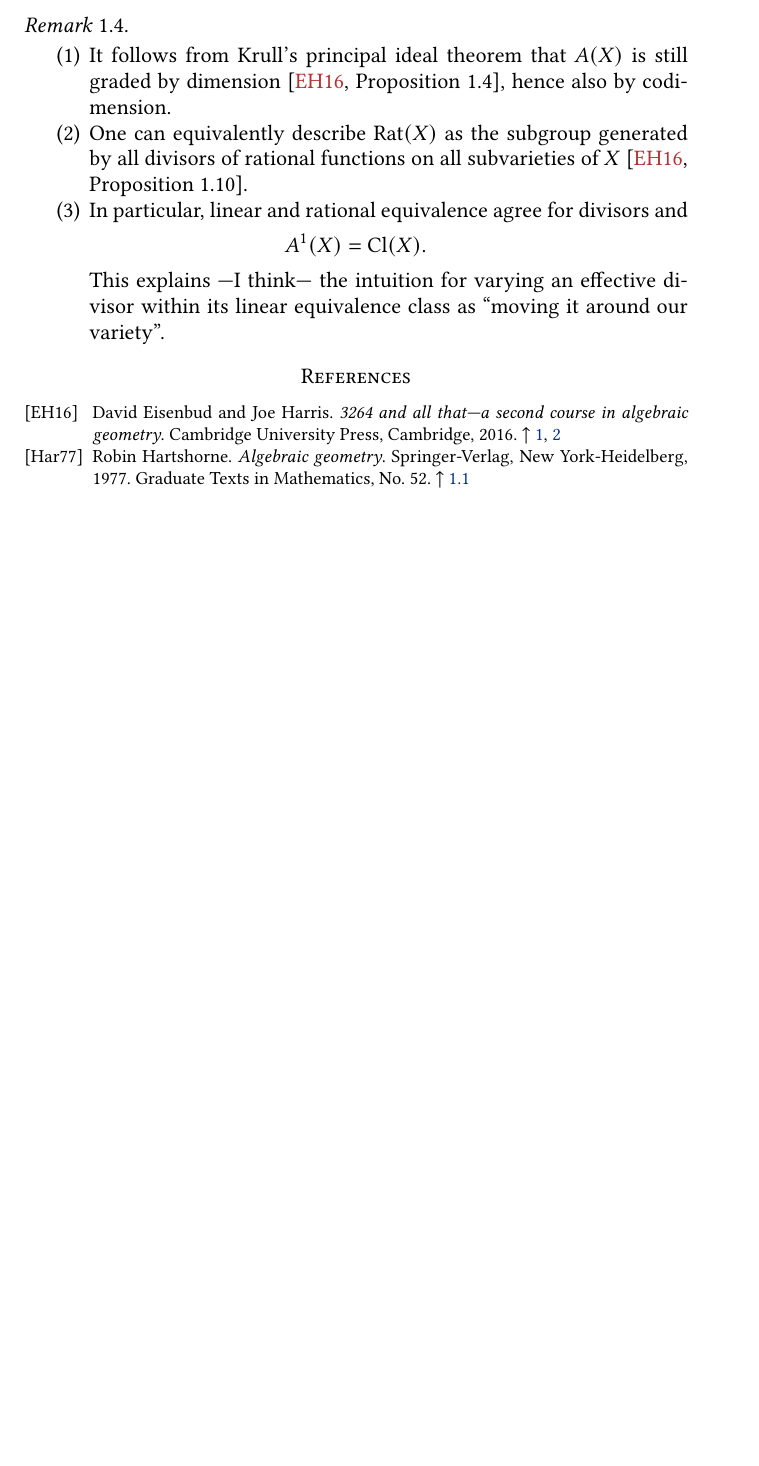
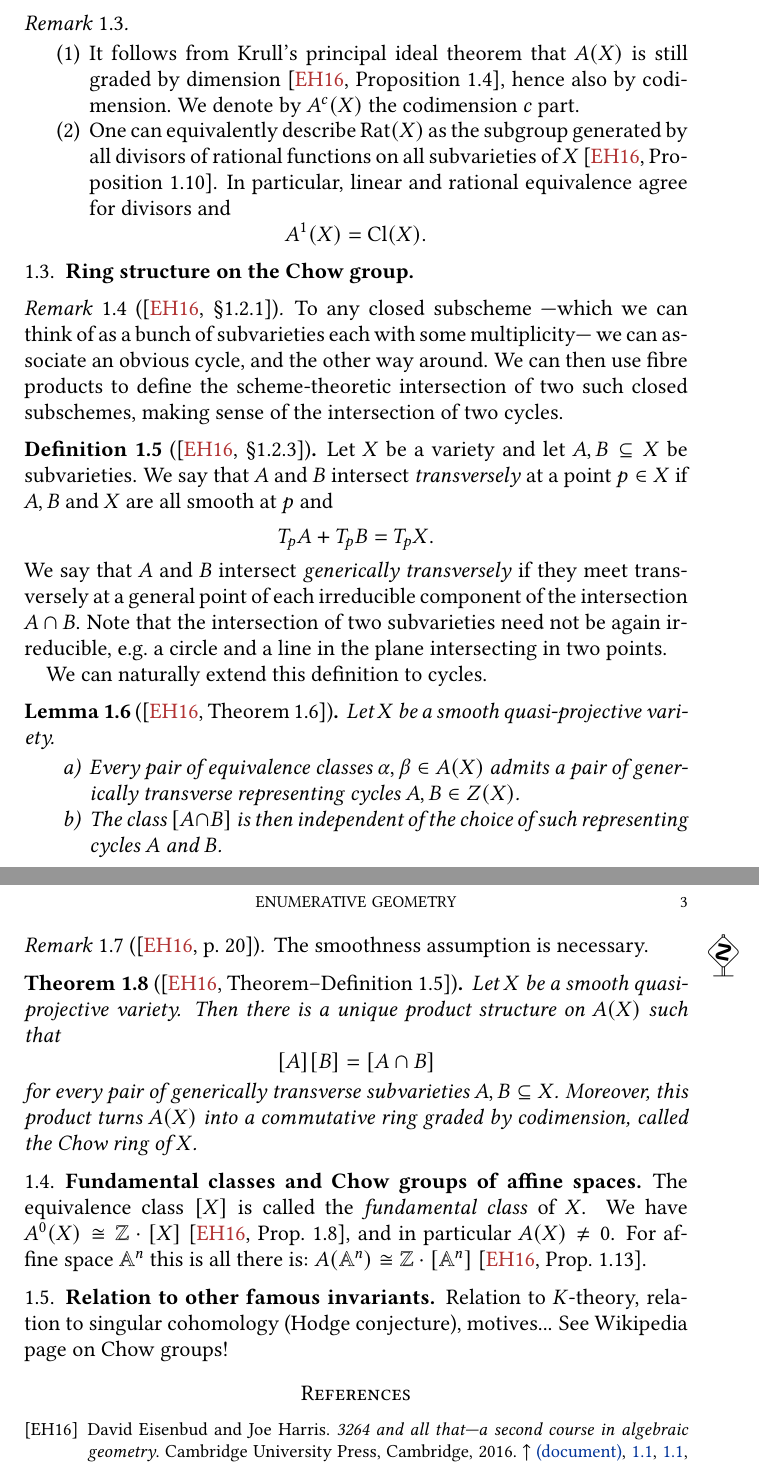
Before and after one commit to pedro-nlb/enum, a LaTeX paper (main.tex): part of page 2 of 2 before the commit and two parts of pages 2 and 3 of 3 after it, the two joined at a grey line, cut so that both start at the same text, the shorter picture padded with empty space. Compiled offline with pdfLaTeX.

Commit message:
Some updates

```diff
--- a/main.tex
+++ b/main.tex
@@ -504,12 +508,60 @@ From now on we follow \cite{har77} and assume all varieties to be irreducible un
 \begin{rem}\mbox{}
     \begin{enumerate}
 	\item It follows from Krull's principal ideal theorem that $A(X)$ is still graded by dimension \cite[Proposition 1.4]{eh16}, hence also by codimension.
+	    We denote by $A^{c}(X)$ the codimension $c$ part.
 	\item One can equivalently describe $\Rat(X)$ as the subgroup generated by all divisors of rational functions on all subvarieties of $X$ \cite[Proposition 1.10]{eh16}.
-	\item In particular, linear and rational equivalence agree for divisors and
+	    In particular, linear and rational equivalence agree for divisors and
 	    \[ A^{1}(X)=\Cl(X). \]
-	    This explains ---I think--- the intuition for varying an effective divisor within its linear equivalence class as ``moving it around our variety''.
     \end{enumerate}
 \end{rem}
+
+\subsection{Ring structure on the Chow group}
+
+\begin{rem}[{\cite[\S 1.2.1]{eh16}}]
+    To any closed subscheme ---which we can think of as a bunch of subvarieties each with some multiplicity--- we can associate an obvious cycle, and the other way around.
+    We can then use fibre products to define the scheme-theoretic intersection of two such closed subschemes, making sense of the intersection of two cycles.
+\end{rem}
+
+\begin{defn}[{\cite[\S 1.2.3]{eh16}}]
+    Let $X$ be a variety and let $A,B\subseteq X$ be subvarieties.
+    We say that $A$ and $B$ intersect \textit{transversely} at a point $p\in X$ if $A,B$ and $X$ are all smooth at $p$ and
+    \[ T_{p}A+T_{p}B=T_{p}X. \]
+    We say that $A$ and $B$ intersect \textit{generically transversely} if they meet transversely at a general point of each irreducible component of the intersection $A\cap B$.
+    Note that the intersection of two subvarieties need not be again irreducible, e.g.~a circle and a line in the plane intersecting in two points.
+
+    We can naturally extend this definition to cycles.
+\end{defn}
+
+\begin{lm}[{\cite[Theorem 1.6]{eh16}}]
+    Let $X$ be a smooth quasi-projective variety.
+    \begin{enumerate}[label=\alph*)]
+	\item Every pair of equivalence classes $\alpha,\beta\in A(X)$ admits a pair of generically transverse representing cycles $A,B\in Z(X)$.
+	\item The class $[A\cap B]$ is then independent of the choice of such representing cycles $A$ and $B$.
+    \end{enumerate}
+\end{lm}
+
+\begin{rem}[{\cite[p.~20]{eh16}}]
+    \marginnote{\dbend} The smoothness assumption is necessary.
+\end{rem}
+
+\begin{thm}[{\cite[Theorem--Definition 1.5]{eh16}}]
+    Let $X$ be a smooth quasi-projective variety.
+    Then there is a unique product structure on $A(X)$ such that
+    \[ [A][B]=[A\cap B] \]
+    for every  pair of generically transverse subvarieties $A,B\subseteq X$.
+    Moreover, this product turns $A(X)$ into a commutative ring graded by codimension, called the \textit{Chow ring} of $X$.
+\end{thm}
+
+\subsection{Fundamental classes and Chow groups of affine spaces}
+
+The equivalence class $[X]$ is called the \textit{fundamental class} of $X$.
+We have $A^{0}(X)\cong\Z\cdot[X]$ \cite[Prop.~1.8]{eh16}, and in particular $A(X)\neq 0$.
+For affine space $\A^{n}$ this is all there is: $A(\A^{n})\cong \Z\cdot [\A^{n}]$ \cite[Prop.~1.13]{eh16}.
+
+\subsection{Relation to other famous invariants}
+
+Relation to $K$-theory, relation to singular cohomology (Hodge conjecture), motives...
+See Wikipedia page on Chow groups!
 
 \bibliographystyle{alpha}
 \bibliography{main}
```
Also changed, not shown: main.bib (+14 -0 lines), main.pdf, main.tex (26 more changed lines).
